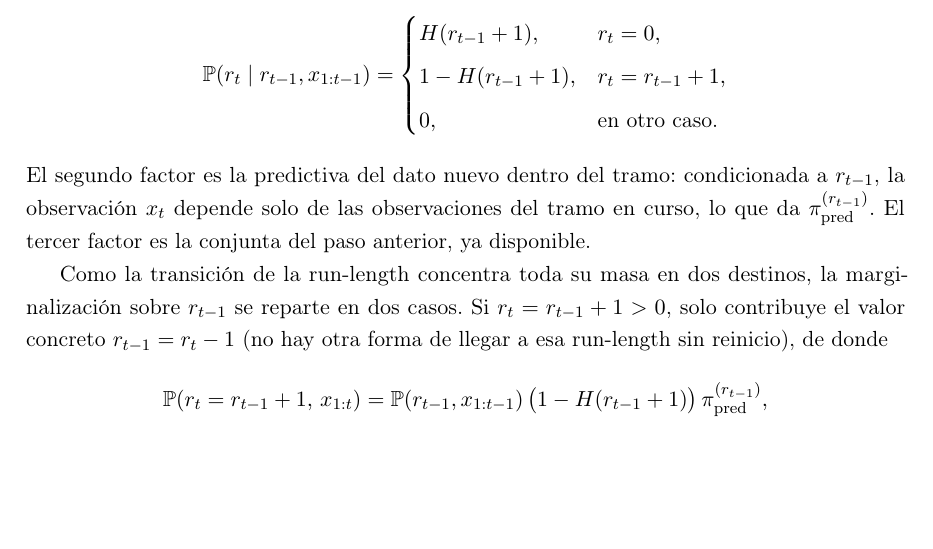
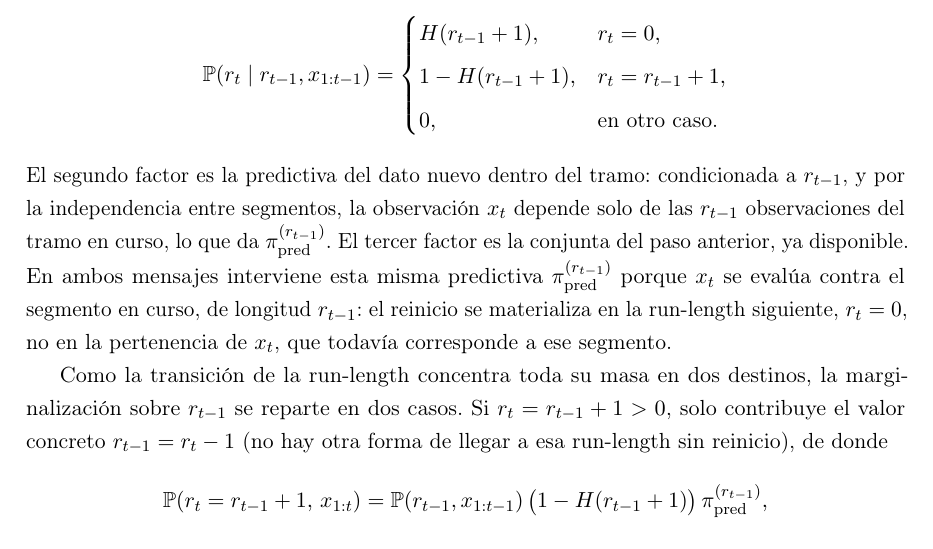
Before and after one commit to RaquelGarciah/Real-time-statistical-supervision-of-an-AI-trading-agent, a LaTeX thesis (tesis/main.tex, which reads tesis/chapters/03_marco_teorico.tex): part of page 23 of 42, cut so that both start at the same text, the shorter picture padded with empty space. Compiled offline with pdfLaTeX.

Commit message:
wip(tesis): autosave 2026-06-18 17:59

```diff
--- a/tesis/chapters/03_marco_teorico.tex
+++ b/tesis/chapters/03_marco_teorico.tex
@@ -467,7 +467,7 @@ H(r_{t-1}+1), & r_t = 0,\\[2pt]
 0, & \text{en otro caso.}
 \end{cases}
 \]
-El segundo factor es la predictiva del dato nuevo dentro del tramo: condicionada a $r_{t-1}$, la observación $x_t$ depende solo de las observaciones del tramo en curso, lo que da $\pi^{(r_{t-1})}_{\mathrm{pred}}$. El tercer factor es la conjunta del paso anterior, ya disponible.
+El segundo factor es la predictiva del dato nuevo dentro del tramo: condicionada a $r_{t-1}$, y por la independencia entre segmentos, la observación $x_t$ depende solo de las $r_{t-1}$ observaciones del tramo en curso, lo que da $\pi^{(r_{t-1})}_{\mathrm{pred}}$. El tercer factor es la conjunta del paso anterior, ya disponible. En ambos mensajes interviene esta misma predictiva $\pi^{(r_{t-1})}_{\mathrm{pred}}$ porque $x_t$ se evalúa contra el segmento en curso, de longitud $r_{t-1}$: el reinicio se materializa en la run-length siguiente, $r_t = 0$, no en la pertenencia de $x_t$, que todavía corresponde a ese segmento.
 
 Como la transición de la run-length concentra toda su masa en dos destinos, la marginalización sobre $r_{t-1}$ se reparte en dos casos. Si $r_t = r_{t-1} + 1 > 0$, solo contribuye el valor concreto $r_{t-1} = r_t - 1$ (no hay otra forma de llegar a esa run-length sin reinicio), de donde
 \[
```
Also changed, not shown: tesis/main.pdf, 7 other files.
